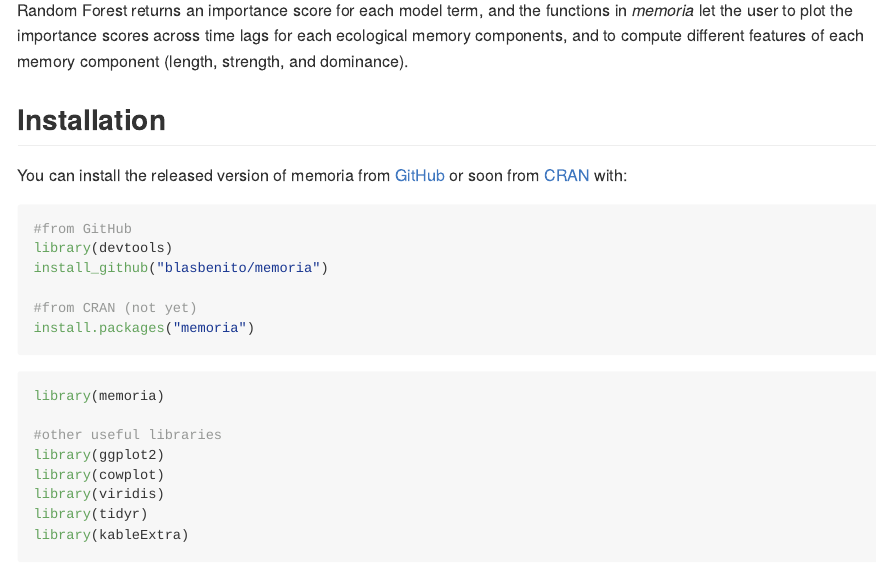
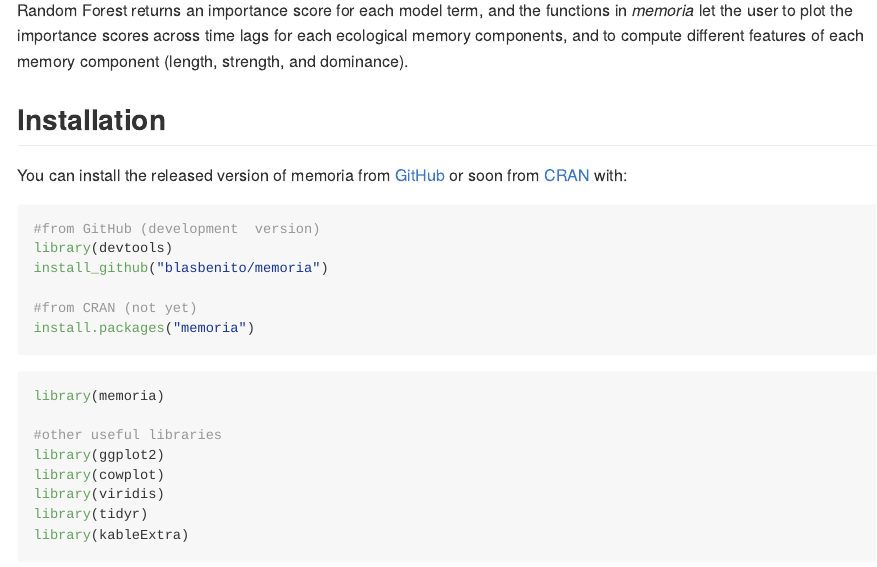
Before and after one commit to BlasBenito/memoria, an R Markdown document (README.Rmd): the page in a window 1100 px wide, from 680 px down. Rendered offline with R 4.5, knitr and Pandoc, with nearby package versions; some code elsewhere in the file could not run offline; long lines of code are wrapped; badge pictures from the web are left out.

Commit message:
updated readme

````diff
--- a/README.Rmd
+++ b/README.Rmd
@@ -40,8 +43,8 @@
 You can install the released version of memoria from [GitHub](https://github.com/BlasBenito/memoria) or soon from [CRAN](https://CRAN.R-project.org) with:
 
 
-```{r, eval=FALSE}
-#from GitHub
+```{r, eval=FALSE, results = "hide", message = FALSE, error = FALSE}
+#from GitHub (development  version)
 library(devtools)
 install_github("blasbenito/memoria")
 
````
Also changed, not shown: R/computeMemory.R (+5 -5 lines), README.md, README.Rmd (3 more changed lines), 6 other files.
